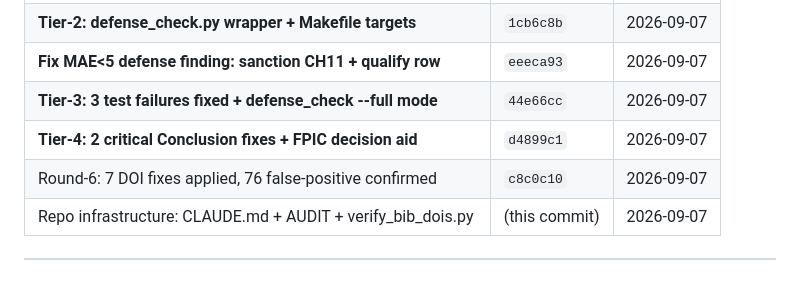
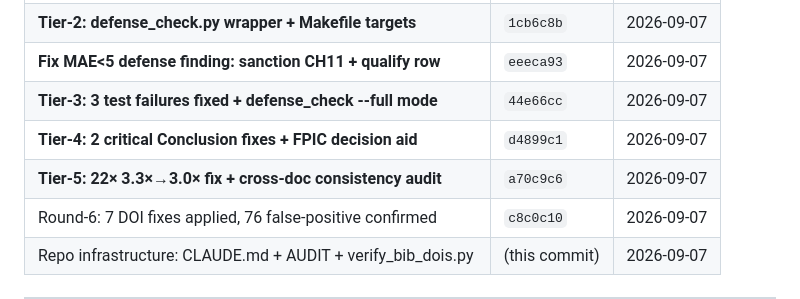
Before and after one commit to IvanWeissVanDerPol/satellite-paraguay, a Markdown page: TODO.md, the part around the change. Rendered like a GitHub page; blank space fills up the shorter version.

Commit message:
docs(todo): record Tier-5 completion (a70c9c6)

```diff
--- a/TODO.md
+++ b/TODO.md
@@ -104,6 +104,7 @@
 | **Fix MAE<5 defense finding: sanction CH11 + qualify row** | `eeeca93` | 2026-09-07 |
 | **Tier-3: 3 test failures fixed + defense_check --full mode** | `44e66cc` | 2026-09-07 |
 | **Tier-4: 2 critical Conclusion fixes + FPIC decision aid** | `d4899c1` | 2026-09-07 |
+| **Tier-5: 22× 3.3×→3.0× fix + cross-doc consistency audit** | `a70c9c6` | 2026-09-07 |
 | Round-6: 7 DOI fixes applied, 76 false-positive confirmed | `c8c0c10` | 2026-09-07 |
 | Repo infrastructure: CLAUDE.md + AUDIT + verify_bib_dois.py | (this commit) | 2026-09-07 |
 
```
